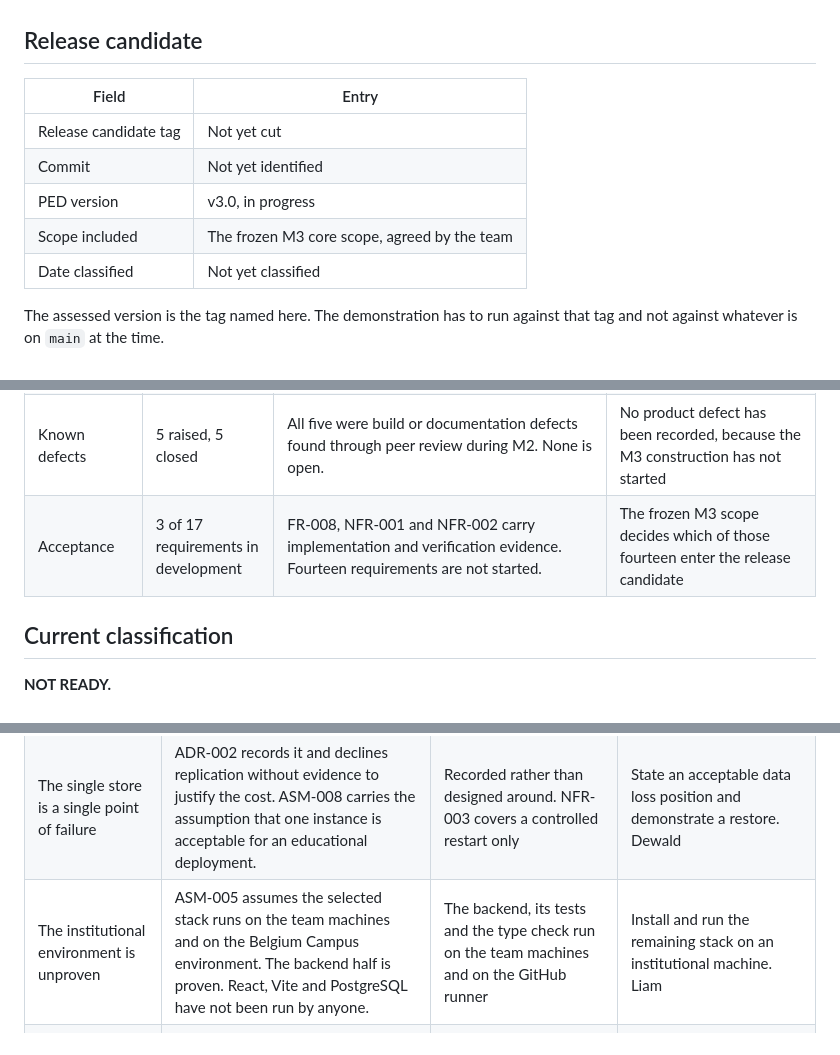
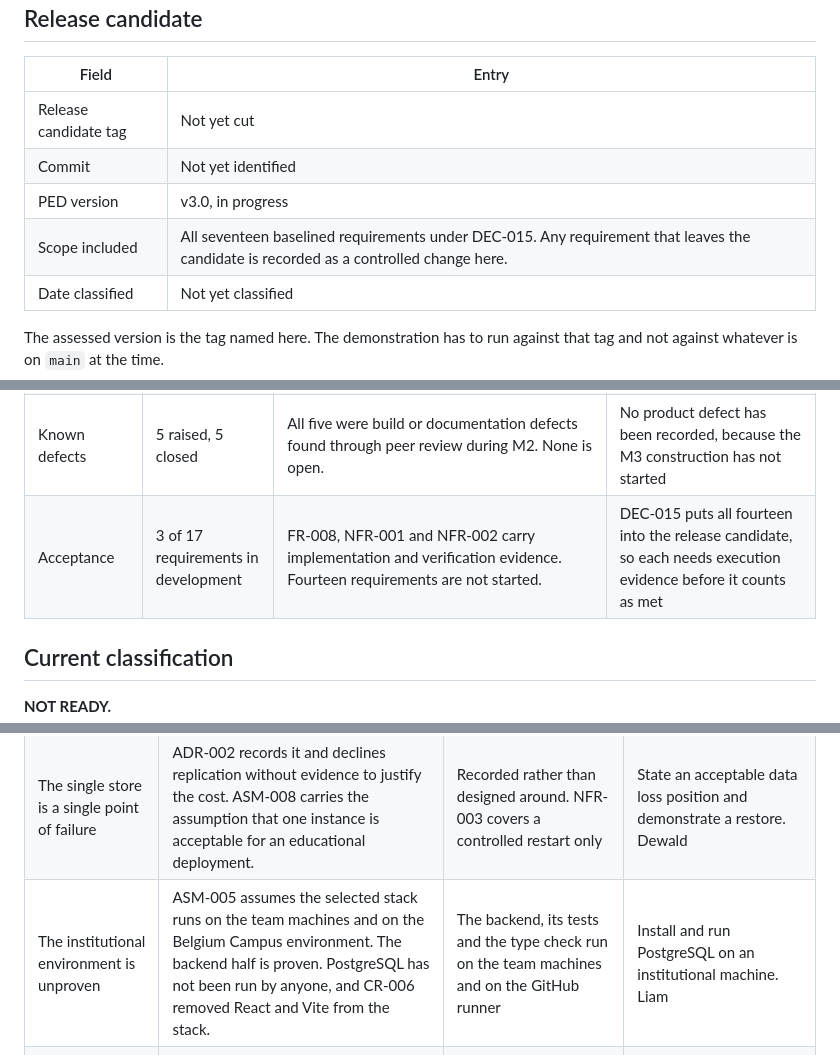
Before and after one commit to DewaldAllers/SEN381-CivicConnect, a Markdown page: docs/release/README.md, 3 parts joined by grey strips. GitHub-like rendering.

Commit message:
docs: bring the registers in line with CR-005 and CR-006
TD-007 repayment, ASM-005 status and the release evidence summary still
described the eleven requirement freeze and the React and Vite client.
They now point at DEC-015 and DEC-016.

```diff
--- a/docs/release/README.md
+++ b/docs/release/README.md
@@ -13,7 +13,7 @@ The classification earns little on its own. The evidence and the reasoning behin
 | Release candidate tag | Not yet cut |
 | Commit | Not yet identified |
 | PED version | v3.0, in progress |
-| Scope included | The frozen M3 core scope, agreed by the team |
+| Scope included | All seventeen baselined requirements under DEC-015. Any requirement that leaves the candidate is recorded as a controlled change here. |
 | Date classified | Not yet classified |
 
 The assessed version is the tag named here. The demonstration has to run against that tag and not against whatever is on `main` at the time.
@@ -29,7 +29,7 @@ The assessed version is the tag named here. The demonstration has to run against
 | Static and security | Partial | `npx tsc --noEmit` exits 0. `npm audit` reported 0 vulnerabilities across 144 packages on 30 September, run by hand. | TD-006. No static analysis tool beyond the type check, and the audit is not in the workflow |
 | Performance | None | No performance exercise has been designed or run. | M3 requires one justified workload on a performance-sensitive operation. NFR-005 has no verification environment, which is TD-008 |
 | Known defects | 5 raised, 5 closed | All five were build or documentation defects found through peer review during M2. None is open. | No product defect has been recorded, because the M3 construction has not started |
-| Acceptance | 3 of 17 requirements in development | FR-008, NFR-001 and NFR-002 carry implementation and verification evidence. Fourteen requirements are not started. | The frozen M3 scope decides which of those fourteen enter the release candidate |
+| Acceptance | 3 of 17 requirements in development | FR-008, NFR-001 and NFR-002 carry implementation and verification evidence. Fourteen requirements are not started. | DEC-015 puts all fourteen into the release candidate, so each needs execution evidence before it counts as met |
 
 ## Current classification
 
@@ -53,7 +53,7 @@ These are the uncertainties that remain after verification, not the work still o
 | --- | --- | --- | --- |
 | Production scale load is untested | A three person student environment cannot represent a municipal workload, and no demand figure exists for CivicConnect. ASM-003 records that no volume was ever supplied. | The planned small performance exercise plus the ADR-001 architecture review | Re-test against a representative environment and a real volume figure before any production use. Dewald |
 | The single store is a single point of failure | ADR-002 records it and declines replication without evidence to justify the cost. ASM-008 carries the assumption that one instance is acceptable for an educational deployment. | Recorded rather than designed around. NFR-003 covers a controlled restart only | State an acceptable data loss position and demonstrate a restore. Dewald |
-| The institutional environment is unproven | ASM-005 assumes the selected stack runs on the team machines and on the Belgium Campus environment. The backend half is proven. React, Vite and PostgreSQL have not been run by anyone. | The backend, its tests and the type check run on the team machines and on the GitHub runner | Install and run the remaining stack on an institutional machine. Liam |
+| The institutional environment is unproven | ASM-005 assumes the selected stack runs on the team machines and on the Belgium Campus environment. The backend half is proven. PostgreSQL has not been run by anyone, and CR-006 removed React and Vite from the stack. | The backend, its tests and the type check run on the team machines and on the GitHub runner | Install and run PostgreSQL on an institutional machine. Liam |
 | Overdue is measured on calendar time | ASM-004 and CR-003. No stakeholder confirmed whether the organisation measures overdue in working hours. | CR-003 records the rule, the time zone and the reasoning, so the position is explicit rather than implied | Confirm with a stakeholder if one becomes reachable. Tristan |
 | The data protection position is unconfirmed | ASM-002 and DEC-011. Nobody has established whether the Protection of Personal Information Act binds a student project. | The data model is designed as though it applies, under CR-004, and no artefact claims compliance | Obtain a confirmed answer on applicability. Tristan |
 
```
Also changed, not shown: docs/assumptions/README.md (+1 -1 lines), docs/technical-debt/README.md (+1 -1 lines).
